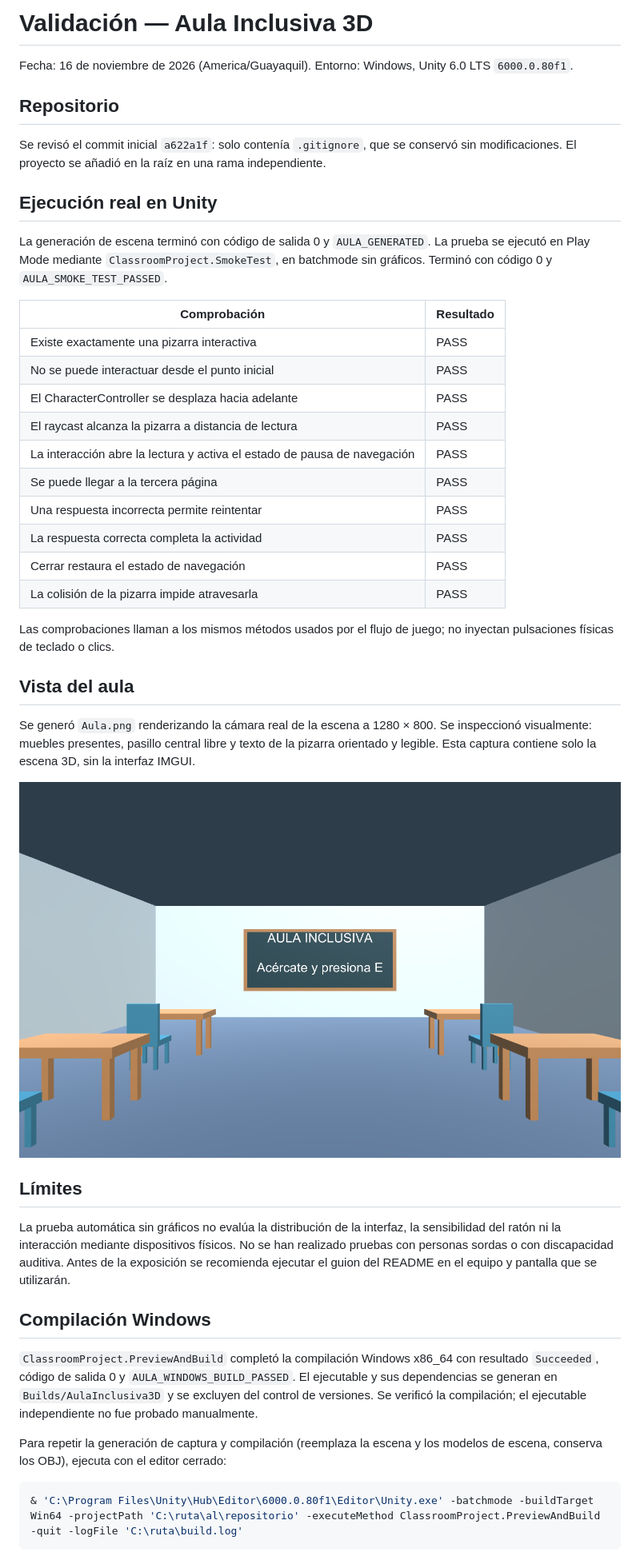
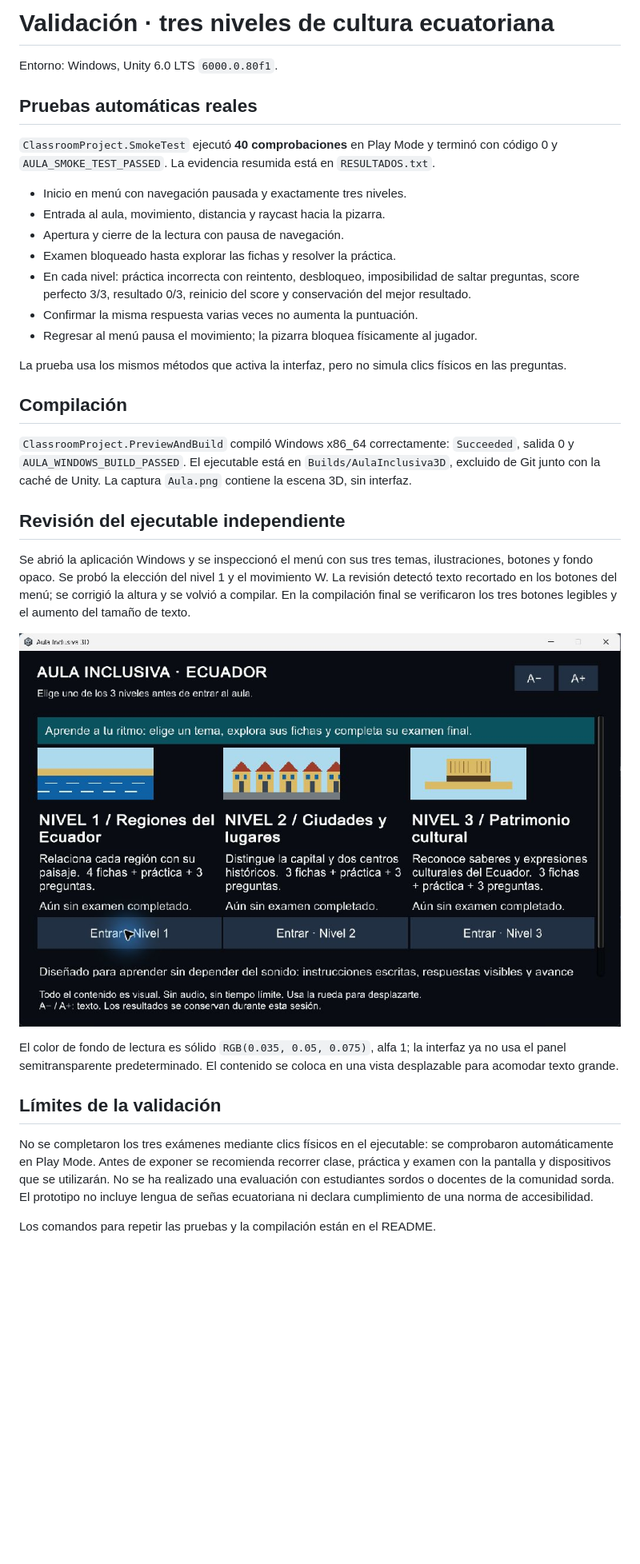
Before and after one commit to caorrico/LABORATORIO-1---2P-PROTOTIPO-INCLUSIVO-Grupo-7, a Markdown page: Documentation/VALIDACION.md, the part around the change. Shown at 80% size. Rendered like a GitHub page; pictures changed too: Documentation/Menu.png (added); blank space fills up the shorter version.

````diff
--- a/Documentation/VALIDACION.md
+++ b/Documentation/VALIDACION.md
@@ -1,48 +1,35 @@
-# Validación — Aula Inclusiva 3D
+# Validación · tres niveles de cultura ecuatoriana
 
-Fecha: 16 de noviembre de 2026 (America/Guayaquil).
 Entorno: Windows, Unity 6.0 LTS `6000.0.80f1`.
 
-## Repositorio
+## Pruebas automáticas reales
 
-Se revisó el commit inicial `a622a1f`: solo contenía `.gitignore`, que se conservó sin modificaciones. El proyecto se añadió en la raíz en una rama independiente.
+`ClassroomProject.SmokeTest` ejecutó **40 comprobaciones** en Play Mode y terminó con código 0 y `AULA_SMOKE_TEST_PASSED`. La evidencia resumida está en `RESULTADOS.txt`.
 
-## Ejecución real en Unity
+- Inicio en menú con navegación pausada y exactamente tres niveles.
+- Entrada al aula, movimiento, distancia y raycast hacia la pizarra.
+- Apertura y cierre de la lectura con pausa de navegación.
+- Examen bloqueado hasta explorar las fichas y resolver la práctica.
+- En cada nivel: práctica incorrecta con reintento, desbloqueo, imposibilidad de saltar preguntas, score perfecto 3/3, resultado 0/3, reinicio del score y conservación del mejor resultado.
+- Confirmar la misma respuesta varias veces no aumenta la puntuación.
+- Regresar al menú pausa el movimiento; la pizarra bloquea físicamente al jugador.
 
-La generación de escena terminó con código de salida 0 y `AULA_GENERATED`.
-La prueba se ejecutó en Play Mode mediante `ClassroomProject.SmokeTest`, en batchmode sin gráficos. Terminó con código 0 y `AULA_SMOKE_TEST_PASSED`.
+La prueba usa los mismos métodos que activa la interfaz, pero no simula clics físicos en las preguntas.
 
-| Comprobación | Resultado |
-| --- | --- |
-| Existe exactamente una pizarra interactiva | PASS |
-| No se puede interactuar desde el punto inicial | PASS |
-| El CharacterController se desplaza hacia adelante | PASS |
-| El raycast alcanza la pizarra a distancia de lectura | PASS |
-| La interacción abre la lectura y activa el estado de pausa de navegación | PASS |
-| Se puede llegar a la tercera página | PASS |
-| Una respuesta incorrecta permite reintentar | PASS |
-| La respuesta correcta completa la actividad | PASS |
-| Cerrar restaura el estado de navegación | PASS |
-| La colisión de la pizarra impide atravesarla | PASS |
+## Compilación
 
-Las comprobaciones llaman a los mismos métodos usados por el flujo de juego; no inyectan pulsaciones físicas de teclado o clics.
+`ClassroomProject.PreviewAndBuild` compiló Windows x86_64 correctamente: `Succeeded`, salida 0 y `AULA_WINDOWS_BUILD_PASSED`. El ejecutable está en `Builds/AulaInclusiva3D`, excluido de Git junto con la caché de Unity. La captura `Aula.png` contiene la escena 3D, sin interfaz.
 
-## Vista del aula
+## Revisión del ejecutable independiente
 
-Se generó `Aula.png` renderizando la cámara real de la escena a 1280 × 800. Se inspeccionó visualmente: muebles presentes, pasillo central libre y texto de la pizarra orientado y legible. Esta captura contiene solo la escena 3D, sin la interfaz IMGUI.
+Se abrió la aplicación Windows y se inspeccionó el menú con sus tres temas, ilustraciones, botones y fondo opaco. Se probó la elección del nivel 1 y el movimiento W. La revisión detectó texto recortado en los botones del menú; se corrigió la altura y se volvió a compilar. En la compilación final se verificaron los tres botones legibles y el aumento del tamaño de texto.
 
-![Vista de la cámara del aula](Aula.png)
+![Menú de tres niveles en el ejecutable final](Menu.png)
 
-## Límites
+El color de fondo de lectura es sólido `RGB(0.035, 0.05, 0.075)`, alfa 1; la interfaz ya no usa el panel semitransparente predeterminado. El contenido se coloca en una vista desplazable para acomodar texto grande.
 
-La prueba automática sin gráficos no evalúa la distribución de la interfaz, la sensibilidad del ratón ni la interacción mediante dispositivos físicos. No se han realizado pruebas con personas sordas o con discapacidad auditiva. Antes de la exposición se recomienda ejecutar el guion del README en el equipo y pantalla que se utilizarán.
+## Límites de la validación
 
-## Compilación Windows
+No se completaron los tres exámenes mediante clics físicos en el ejecutable: se comprobaron automáticamente en Play Mode. Antes de exponer se recomienda recorrer clase, práctica y examen con la pantalla y dispositivos que se utilizarán. No se ha realizado una evaluación con estudiantes sordos o docentes de la comunidad sorda. El prototipo no incluye lengua de señas ecuatoriana ni declara cumplimiento de una norma de accesibilidad.
 
-`ClassroomProject.PreviewAndBuild` completó la compilación Windows x86_64 con resultado `Succeeded`, código de salida 0 y `AULA_WINDOWS_BUILD_PASSED`. El ejecutable y sus dependencias se generan en `Builds/AulaInclusiva3D` y se excluyen del control de versiones. Se verificó la compilación; el ejecutable independiente no fue probado manualmente.
-
-Para repetir la generación de captura y compilación (reemplaza la escena y los modelos de escena, conserva los OBJ), ejecuta con el editor cerrado:
-
-```powershell
-& 'C:\Program Files\Unity\Hub\Editor\6000.0.80f1\Editor\Unity.exe' -batchmode -buildTarget Win64 -projectPath 'C:\ruta\al\repositorio' -executeMethod ClassroomProject.PreviewAndBuild -quit -logFile 'C:\ruta\build.log'
-```
+Los comandos para repetir las pruebas y la compilación están en el README.
````
Also changed, not shown: Documentation/FUENTES.md (added, +23 -0 lines), README.md (+61 -45 lines), 8 other files.
